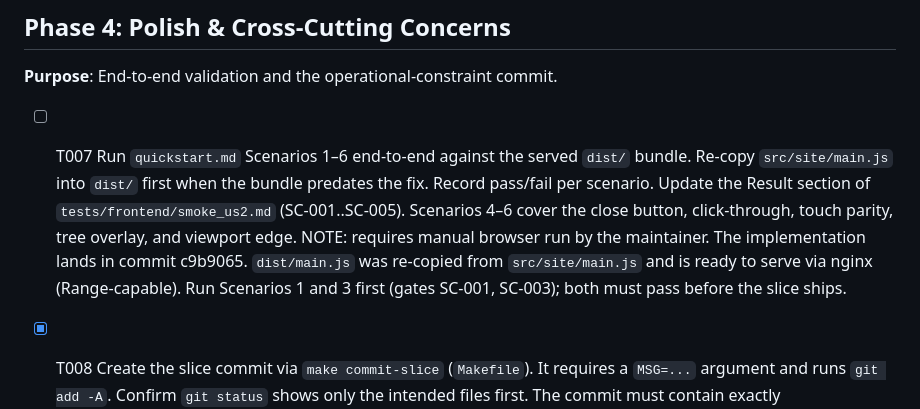
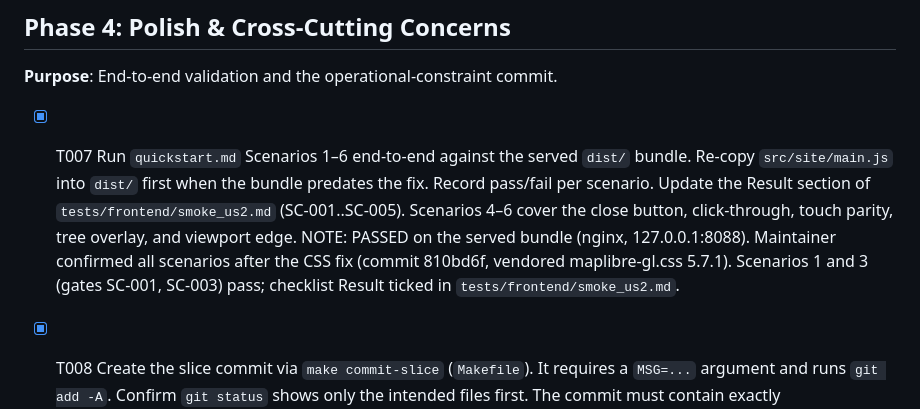
Before and after one commit to donrami/MATreeCover, a Markdown page: specs/002-fix-building-popup/tasks.md, the part around the change. Rendered like a GitHub page.

Commit message:
chore: close T007 — quickstart Scenarios 1-6 verified on served bundle
Milestone-02: maintainer confirmed all six scenarios on nginx-served dist after the maplibre-gl.css fix (810bd6f). tasks.md T007 marked [X]; tests/frontend/smoke_us2.md popup-fix section fully ticked (56 items, 0 unchecked). Feature 002-fix-building-popup complete.

```diff
--- a/specs/002-fix-building-popup/tasks.md
+++ b/specs/002-fix-building-popup/tasks.md
@@ -75,8 +75,8 @@ description: "Task list: Fix Building Popup Interaction"
 
 **Purpose**: End-to-end validation and the operational-constraint commit.
 
-- [ ] T007 Run `quickstart.md` Scenarios 1–6 end-to-end against the served `dist/` bundle. Re-copy `src/site/main.js` into `dist/` first when the bundle predates the fix. Record pass/fail per scenario. Update the Result section of `tests/frontend/smoke_us2.md` (SC-001..SC-005). Scenarios 4–6 cover the close button, click-through, touch parity, tree overlay, and viewport edge.
-      NOTE: requires manual browser run by the maintainer. The implementation lands in commit c9b9065. `dist/main.js` was re-copied from `src/site/main.js` and is ready to serve via nginx (Range-capable). Run Scenarios 1 and 3 first (gates SC-001, SC-003); both must pass before the slice ships.
+- [X] T007 Run `quickstart.md` Scenarios 1–6 end-to-end against the served `dist/` bundle. Re-copy `src/site/main.js` into `dist/` first when the bundle predates the fix. Record pass/fail per scenario. Update the Result section of `tests/frontend/smoke_us2.md` (SC-001..SC-005). Scenarios 4–6 cover the close button, click-through, touch parity, tree overlay, and viewport edge.
+      NOTE: PASSED on the served bundle (nginx, 127.0.0.1:8088). Maintainer confirmed all scenarios after the CSS fix (commit 810bd6f, vendored maplibre-gl.css 5.7.1). Scenarios 1 and 3 (gates SC-001, SC-003) pass; checklist Result ticked in `tests/frontend/smoke_us2.md`.
 
 - [X] T008 Create the slice commit via `make commit-slice` (`Makefile`). It requires a `MSG=...` argument and runs `git add -A`. Confirm `git status` shows only the intended files first. The commit must contain exactly `src/site/main.js` and `tests/frontend/smoke_us2.md`. No data, manifest, or other published-content changes (operational constraint OP-001).
       NOTE: committed as c9b9065 (Slice-02). The slice contains exactly `src/site/main.js` and `tests/frontend/smoke_us2.md`. The spec dir (`specs/002-fix-building-popup/`) was committed earlier as 4e9ae7c (Spec-01). `dist/main.js` was re-copied from `src/site/main.js` but is gitignored, so it is not in the slice commit (OP-001).
```
Also changed, not shown: 1 other file.
